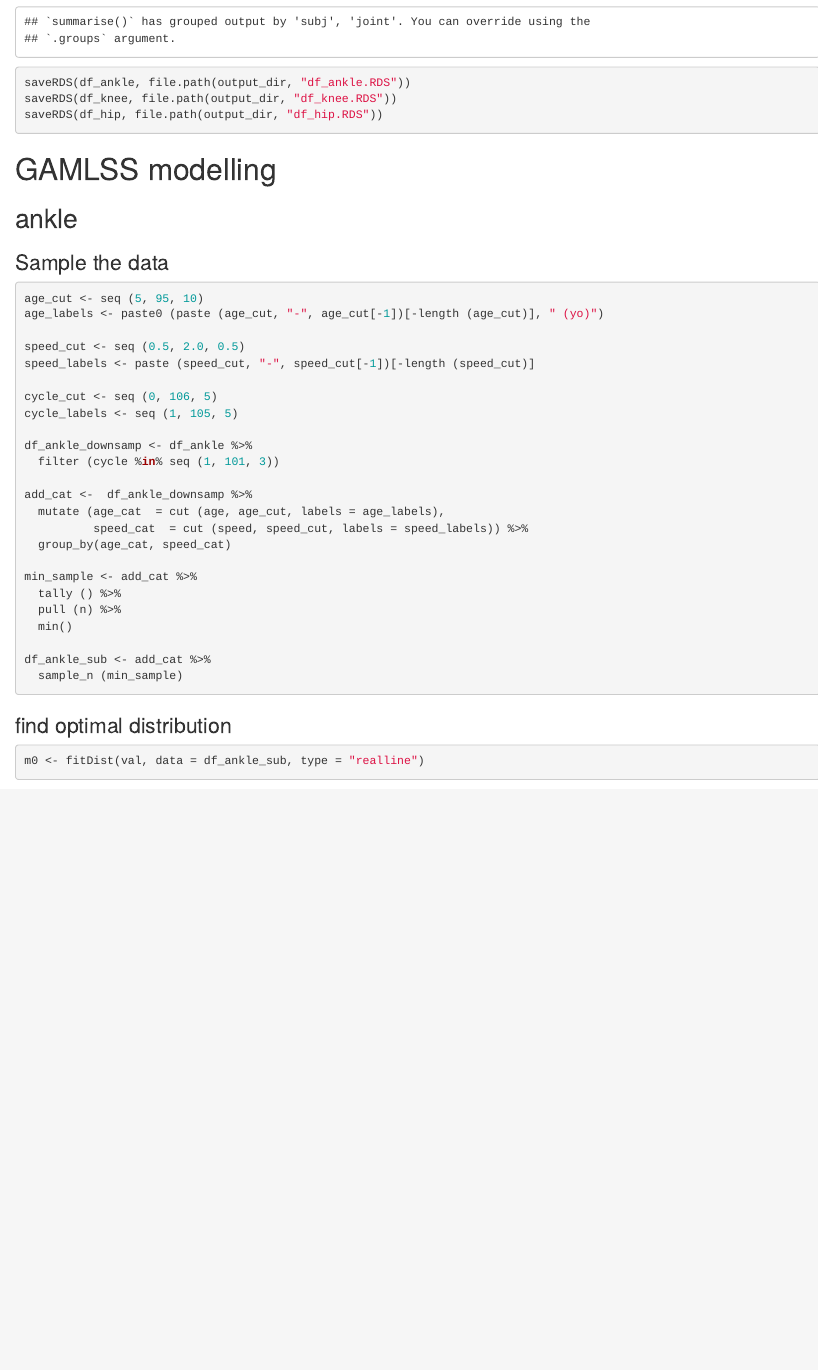
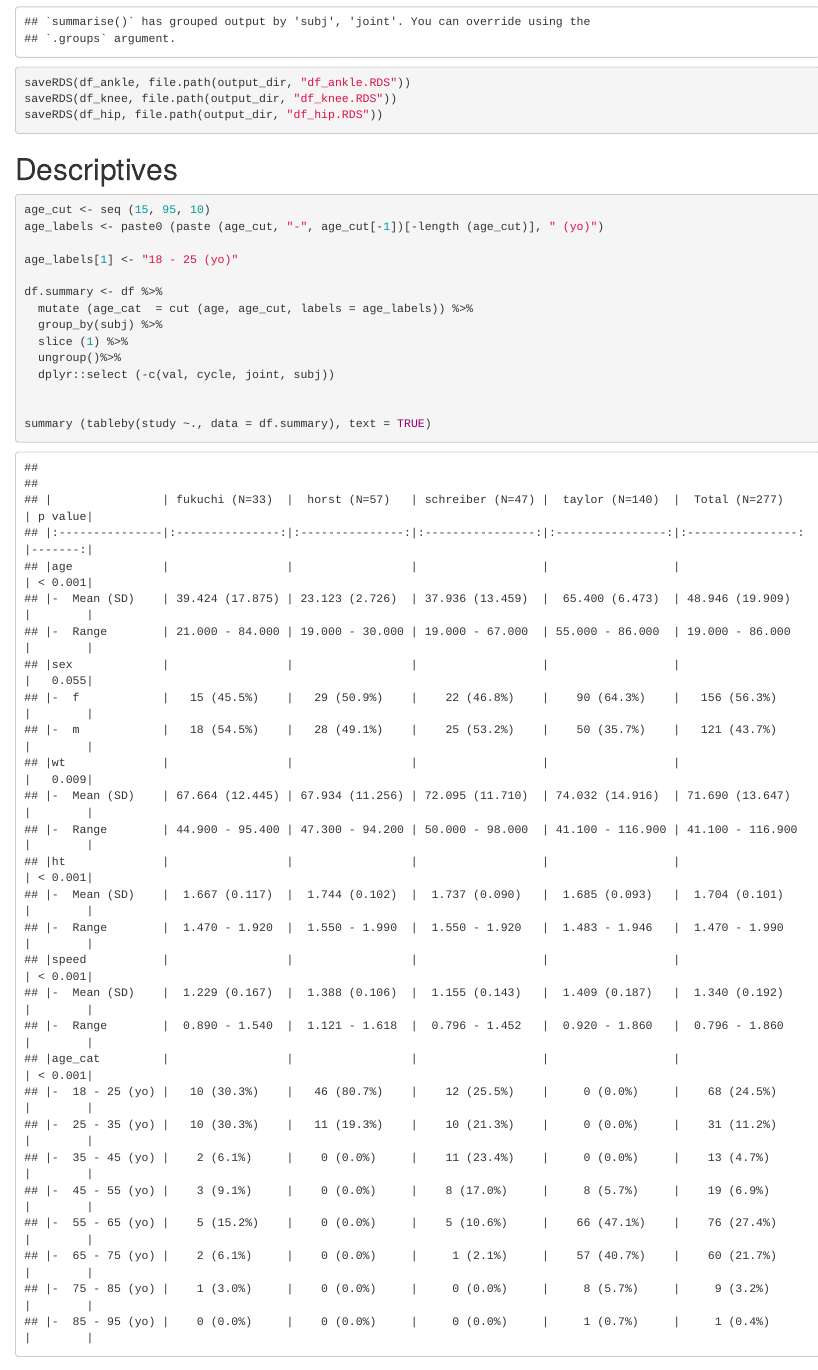
Before and after one commit to bernard-liew/2020_stairs_biomech, an R Markdown document (analysis/3_gamlss_analysis.Rmd): the page in a window 1100 px wide, from 3000 px down. Rendered offline with R 4.5, knitr and Pandoc, with nearby package versions; code that draws random numbers runs with fixed seeds of ours; some code elsewhere in the file could not run offline.

Commit message:
Added descriptives

````diff
--- a/analysis/3_gamlss_analysis.Rmd
+++ b/analysis/3_gamlss_analysis.Rmd
@@ -107,6 +107,28 @@ df_hip <- df  %>%
 saveRDS(df_ankle, file.path(output_dir, "df_ankle.RDS"))
 saveRDS(df_knee, file.path(output_dir, "df_knee.RDS"))
 saveRDS(df_hip, file.path(output_dir, "df_hip.RDS"))
+
+```
+
+
+# Descriptives
+
+```{r}
+
+age_cut <- seq (15, 95, 10)
+age_labels <- paste0 (paste (age_cut, "-", age_cut[-1])[-length (age_cut)], " (yo)")
+
+age_labels[1] <- "18 - 25 (yo)"
+
+df.summary <- df %>%
+  mutate (age_cat  = cut (age, age_cut, labels = age_labels)) %>%
+  group_by(subj) %>%
+  slice (1) %>%
+  ungroup()%>%
+  dplyr::select (-c(val, cycle, joint, subj))
+
+
+summary (tableby(study ~., data = df.summary), text = TRUE)
 
 ```
 
````
